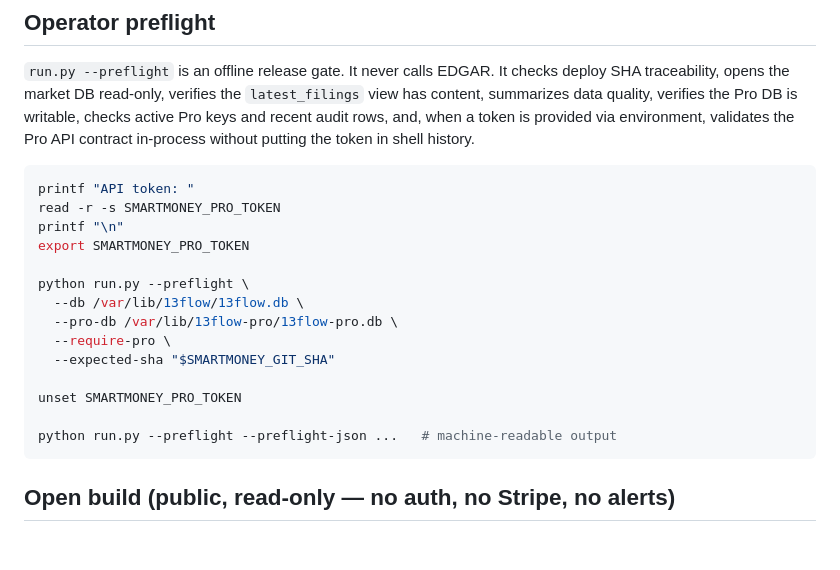
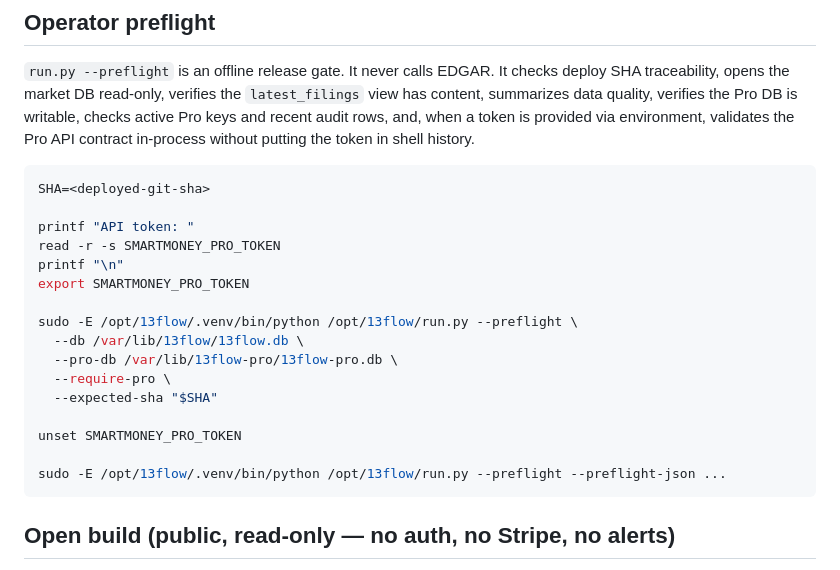
Before and after one commit to bluetouff/13flow, a Markdown page: README.md, the part around the change. Rendered like a GitHub page; blank space fills up the shorter version.

Commit message:
Document absolute operator preflight command

````diff
--- a/README.md
+++ b/README.md
@@ -241,20 +241,22 @@ audit rows, and, when a token is provided via environment, validates the Pro API
 in-process without putting the token in shell history.
 
 ```bash
+SHA=<deployed-git-sha>
+
 printf "API token: "
 read -r -s SMARTMONEY_PRO_TOKEN
 printf "\n"
 export SMARTMONEY_PRO_TOKEN
 
-python run.py --preflight \
+sudo -E /opt/13flow/.venv/bin/python /opt/13flow/run.py --preflight \
   --db /var/lib/13flow/13flow.db \
   --pro-db /var/lib/13flow-pro/13flow-pro.db \
   --require-pro \
-  --expected-sha "$SMARTMONEY_GIT_SHA"
+  --expected-sha "$SHA"
 
 unset SMARTMONEY_PRO_TOKEN
 
-python run.py --preflight --preflight-json ...   # machine-readable output
+sudo -E /opt/13flow/.venv/bin/python /opt/13flow/run.py --preflight --preflight-json ...
 ```
 
 ## Open build (public, read-only — no auth, no Stripe, no alerts)
````
